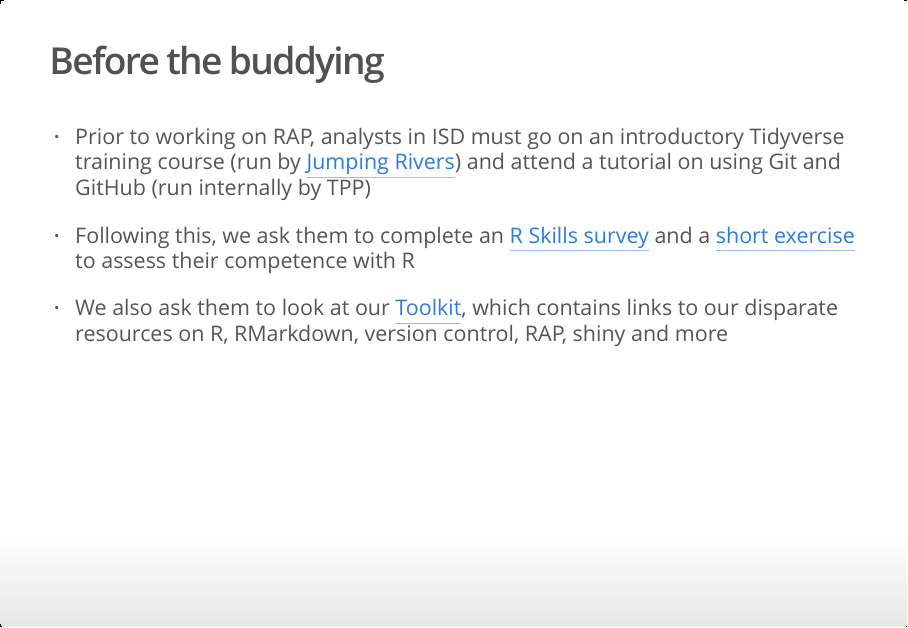
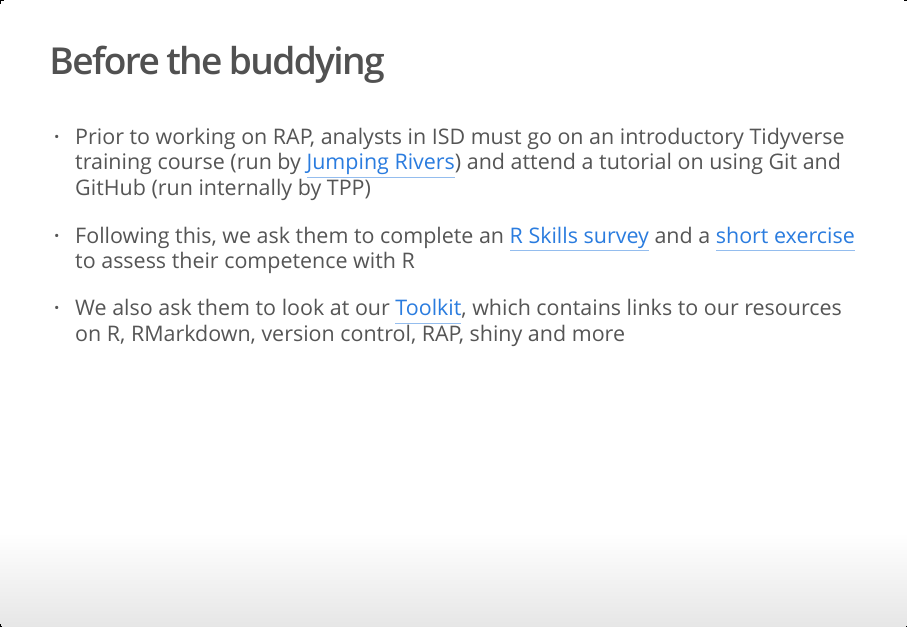
Before and after one commit to jackhannah95/rap-champions, an R Markdown document (slides.Rmd): page 3 of 4. The pictures show the output file slides.html that the author committed with the source, opened offline.

Commit message:
NO MORE disparate

```diff
--- a/slides.Rmd
+++ b/slides.Rmd
@@ -44,8 +44,8 @@ and a [short exercise](https://github.com/NHS-NSS-transforming-publications/R-ex
 to assess their competence with R
 
 - We also ask them to look at our [Toolkit](https://github.com/NHS-NSS-transforming-publications/Toolkit), which
-contains links to our disparate resources on R, RMarkdown, version control,
-RAP, shiny and more
+contains links to our  resources on R, RMarkdown, version control, RAP, shiny
+and more
 
 
 ## Buddying in action
```
Also changed, not shown: slides.html.
